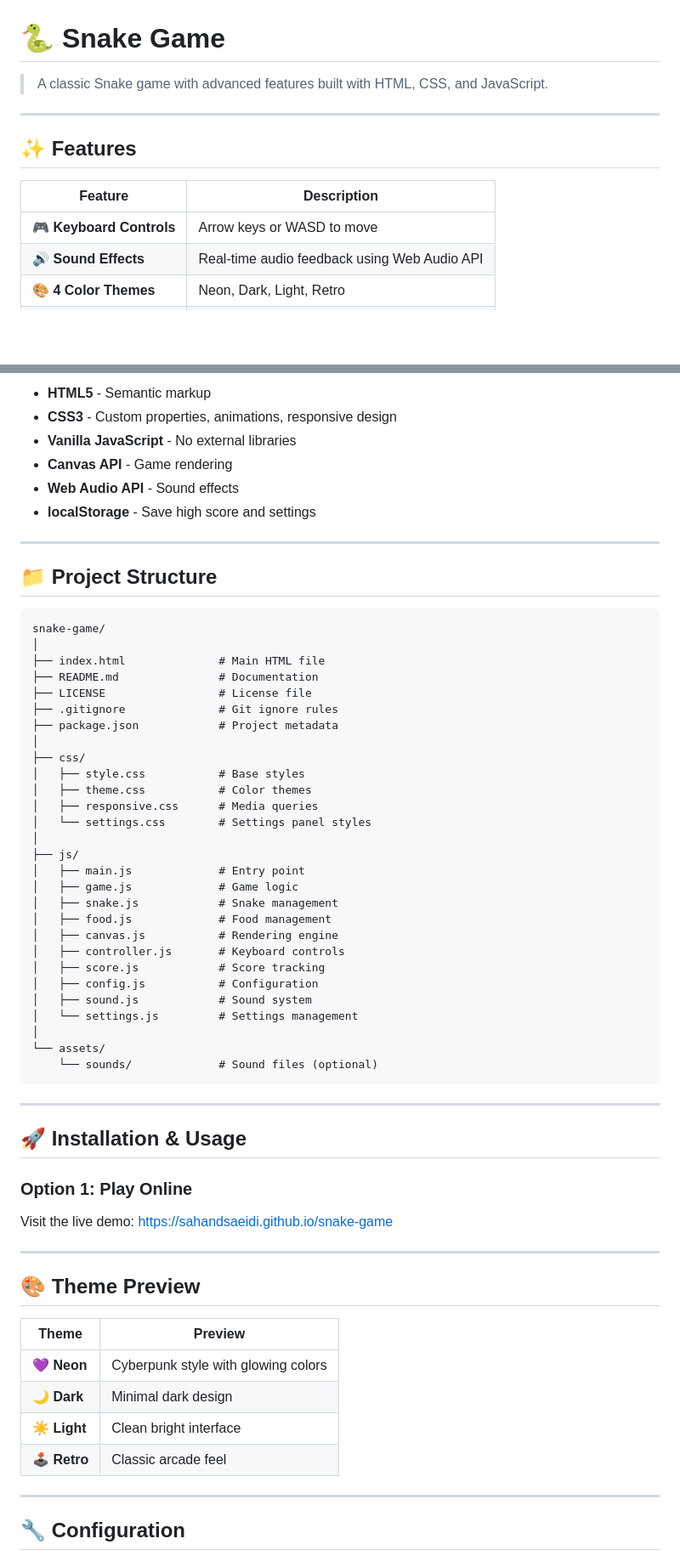
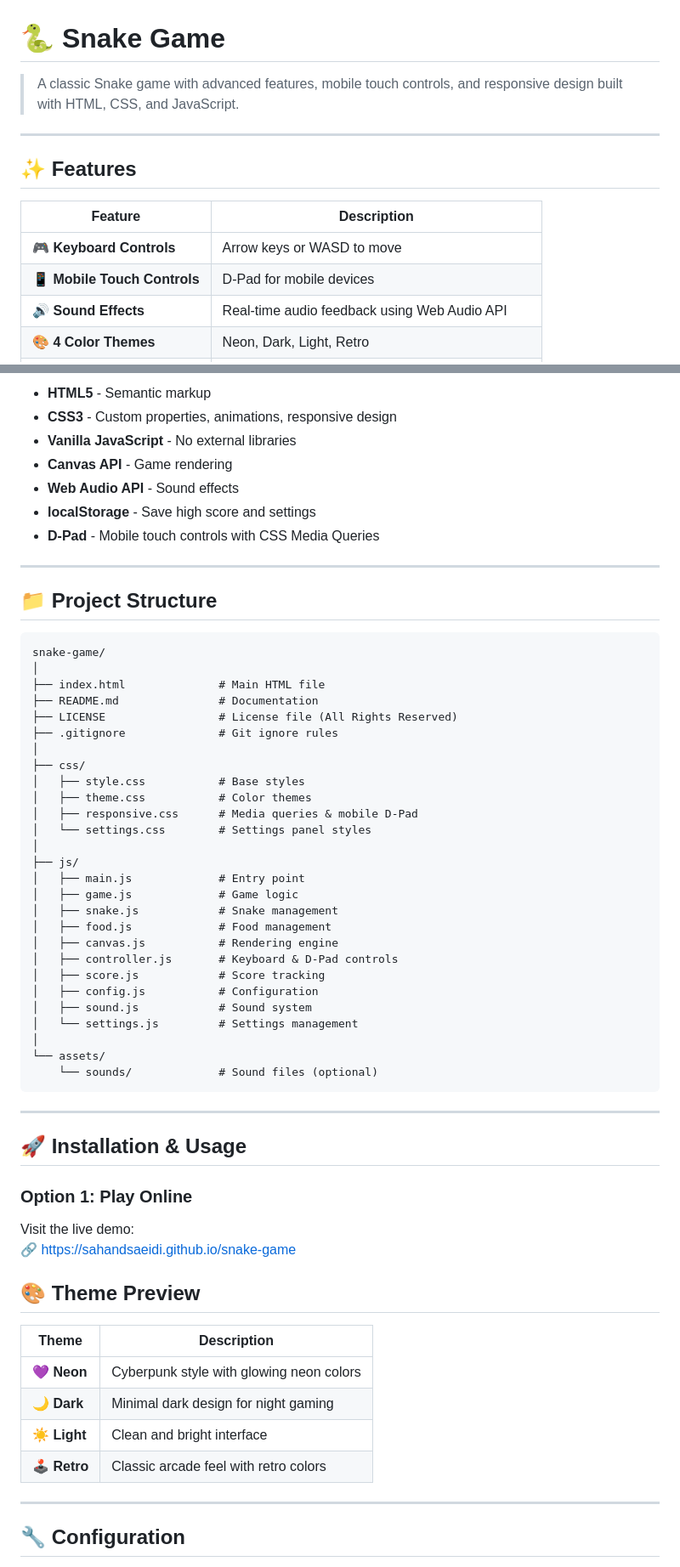
Before and after one commit to sahandsaeidi/snake-game, a Markdown page: README.md, 2 parts joined by grey strips. Shown at 85% size. Rendered like a GitHub page; blank space fills up the shorter version.

```diff
--- a/README.md
+++ b/README.md
@@ -1,6 +1,6 @@
 # 🐍 Snake Game
 
-> A classic Snake game with advanced features built with HTML, CSS, and JavaScript.
+> A classic Snake game with advanced features, mobile touch controls, and responsive design built with HTML, CSS, and JavaScript.
 
 
 ---
@@ -10,6 +10,7 @@
 | Feature | Description |
 |---------|-------------|
 | 🎮 **Keyboard Controls** | Arrow keys or WASD to move |
+| 📱 **Mobile Touch Controls** | D-Pad for mobile devices |
 | 🔊 **Sound Effects** | Real-time audio feedback using Web Audio API |
 | 🎨 **4 Color Themes** | Neon, Dark, Light, Retro |
 | 📐 **Grid Size** | Adjustable (15×15, 20×20, 25×25) |
@@ -63,6 +54,7 @@ graph LR
 - **Canvas API** - Game rendering
 - **Web Audio API** - Sound effects
 - **localStorage** - Save high score and settings
+- **D-Pad** - Mobile touch controls with CSS Media Queries
 
 ---
 
@@ -73,14 +65,13 @@ snake-game/
 │
 ├── index.html              # Main HTML file
 ├── README.md               # Documentation
-├── LICENSE                 # License file
+├── LICENSE                 # License file (All Rights Reserved)
 ├── .gitignore              # Git ignore rules
-├── package.json            # Project metadata
 │
 ├── css/
 │   ├── style.css           # Base styles
 │   ├── theme.css           # Color themes
-│   ├── responsive.css      # Media queries
+│   ├── responsive.css      # Media queries & mobile D-Pad
 │   └── settings.css        # Settings panel styles
 │
 ├── js/
@@ -89,7 +80,7 @@ snake-game/
 │   ├── snake.js            # Snake management
 │   ├── food.js             # Food management
 │   ├── canvas.js           # Rendering engine
-│   ├── controller.js       # Keyboard controls
+│   ├── controller.js       # Keyboard & D-Pad controls
 │   ├── score.js            # Score tracking
 │   ├── config.js           # Configuration
 │   ├── sound.js            # Sound system
@@ -104,18 +95,18 @@ snake-game/
 ## 🚀 Installation & Usage
 
 ### Option 1: Play Online
-Visit the live demo: [https://sahandsaeidi.github.io/snake-game](https://sahandsaeidi.github.io/snake-game)
+Visit the live demo:
+🔗 [https://sahandsaeidi.github.io/snake-game](https://sahandsaeidi.github.io/snake-game)
 
----
 
 ## 🎨 Theme Preview
 
-| Theme | Preview |
-|-------|---------|
-| 💜 **Neon** | Cyberpunk style with glowing colors |
-| 🌙 **Dark** | Minimal dark design |
-| ☀️ **Light** | Clean bright interface |
-| 🕹️ **Retro** | Classic arcade feel |
+| Theme | Description |
+|-------|-------------|
+| 💜 **Neon** | Cyberpunk style with glowing neon colors |
+| 🌙 **Dark** | Minimal dark design for night gaming |
+| ☀️ **Light** | Clean and bright interface |
+| 🕹️ **Retro** | Classic arcade feel with retro colors |
 
 ---
 
```
Also changed, not shown: other parts of README.md (+45 -42 lines).
